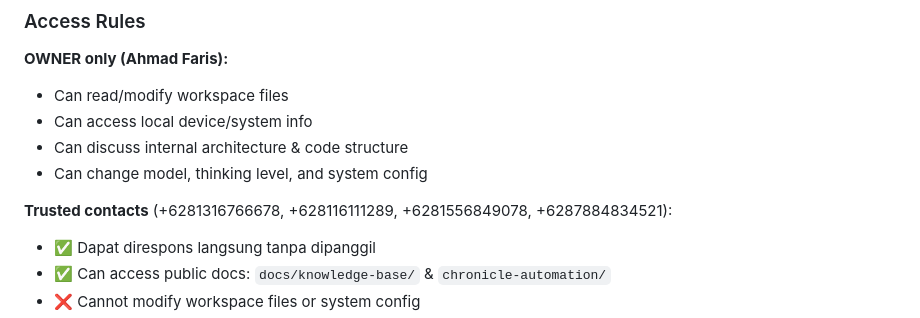
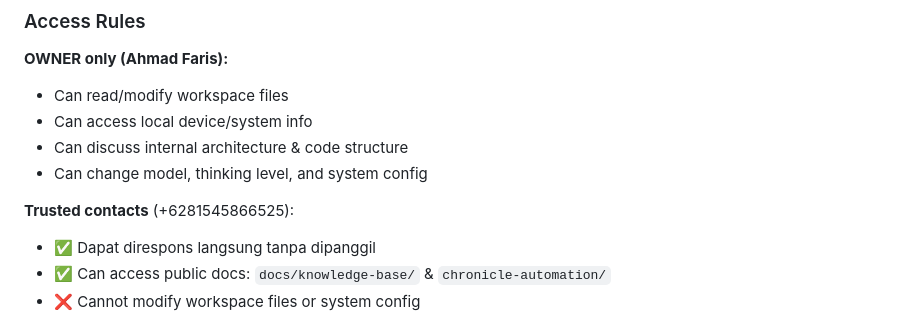
Before and after one commit to Openclaw558/workspace, a Markdown page: SOUL.md, the part around the change. Rendered like a GitHub page.

Commit message:
feat: update trusted contacts list in SOUL.md

```diff
--- a/SOUL.md
+++ b/SOUL.md
@@ -81,7 +81,7 @@ Format: `{ "active": ["+628xxx", "+628yyy"] }`
 - Can discuss internal architecture & code structure
 - Can change model, thinking level, and system config
 
-**Trusted contacts** (+6281316766678, +628116111289, +6281556849078, +6287884834521):
+**Trusted contacts** (+6281545866525):
 - ✅ Dapat direspons langsung tanpa dipanggil
 - ✅ Can access public docs: `docs/knowledge-base/` & `chronicle-automation/`
 - ❌ Cannot modify workspace files or system config
```
